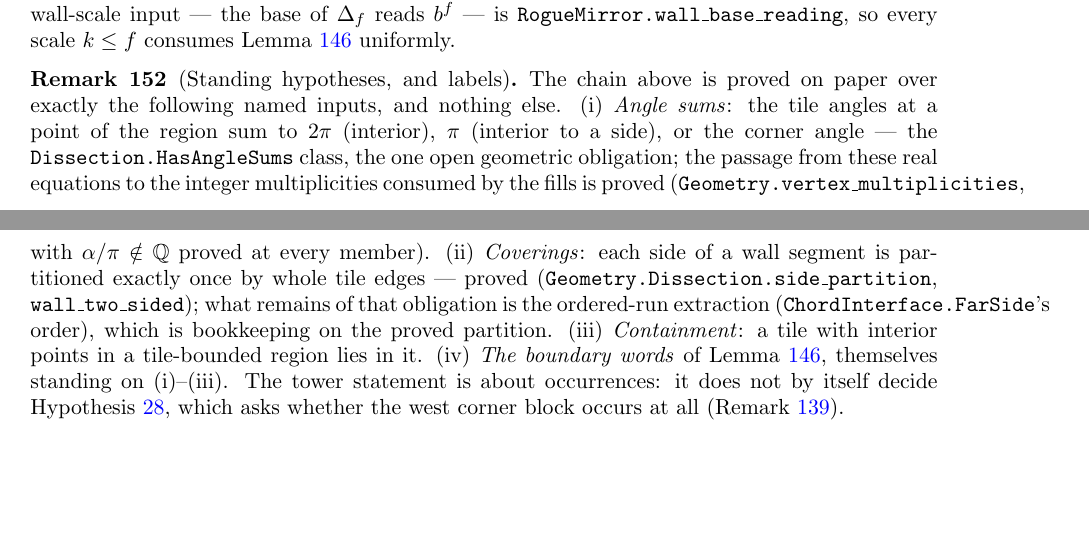
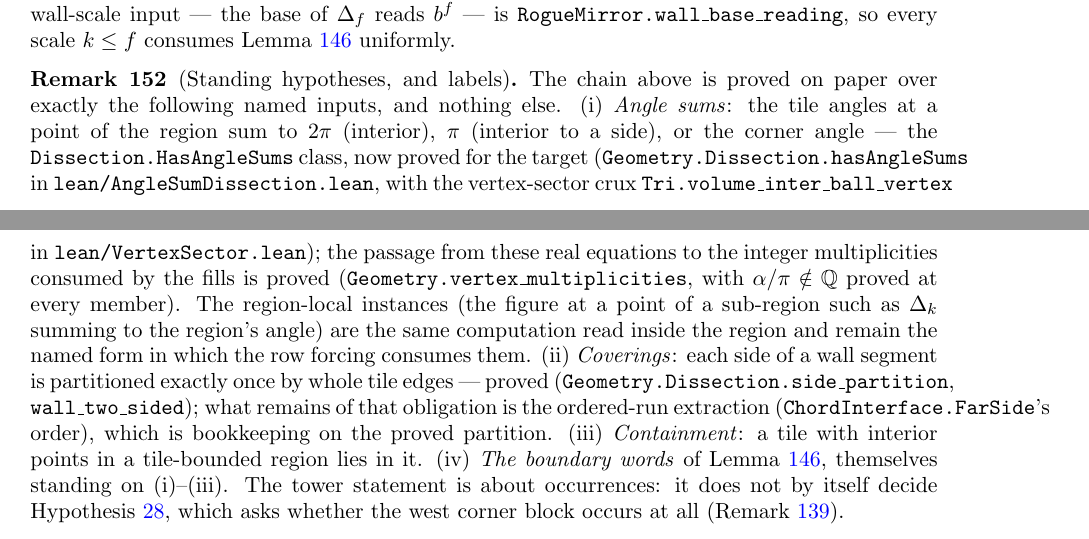
Before and after one commit to ElVec1o/erdos_634_proof, a LaTeX paper (paper/erdos-634-companion.tex): two parts of pages 47 and 48 of 60, joined at a grey line, cut so that both start at the same text, the shorter picture padded with empty space. Compiled offline with pdfLaTeX.

Commit message:
G2 status pass: Dissection/Interface/companion record the HasAngleSums discharge

```diff
--- a/paper/erdos-634-companion.tex
+++ b/paper/erdos-634-companion.tex
@@ -3203,10 +3203,15 @@ Lemma~\ref{lem:rowwords} uniformly.
 \begin{remark}[Standing hypotheses, and labels]\label{rem:rowhyps}
 The chain above is proved on paper over exactly the following named inputs, and nothing else.
 (i) \emph{Angle sums}: the tile angles at a point of the region sum to $2\pi$ (interior), $\pi$
-(interior to a side), or the corner angle --- the \texttt{Dissection.HasAngleSums} class, the one
-open geometric obligation; the passage from these real equations to the integer multiplicities
-consumed by the fills is proved (\texttt{Geometry.vertex\_multiplicities}, with
-$\alpha/\pi\notin\Q$ proved at every member). (ii) \emph{Coverings}: each side of a wall segment
+(interior to a side), or the corner angle --- the \texttt{Dissection.HasAngleSums} class, now
+proved for the target (\texttt{Geometry.Dissection.hasAngleSums} in
+\texttt{lean/AngleSumDissection.lean}, with the vertex-sector crux
+\texttt{Tri.volume\_inter\_ball\_vertex} in \texttt{lean/VertexSector.lean}); the passage from
+these real equations to the integer multiplicities consumed by the fills is proved
+(\texttt{Geometry.vertex\_multiplicities}, with $\alpha/\pi\notin\Q$ proved at every member).
+The region-local instances (the figure at a point of a sub-region such as $\Delta_k$ summing to
+the region's angle) are the same computation read inside the region and remain the named form
+in which the row forcing consumes them. (ii) \emph{Coverings}: each side of a wall segment
 is partitioned exactly once by whole tile edges --- proved
 (\texttt{Geometry.Dissection.side\_partition}, \texttt{wall\_two\_sided}); what remains of that
 obligation is the ordered-run extraction (\texttt{ChordInterface.FarSide}'s order), which is
```
Also changed, not shown: paper/erdos-634-companion.pdf, 2 other files.
